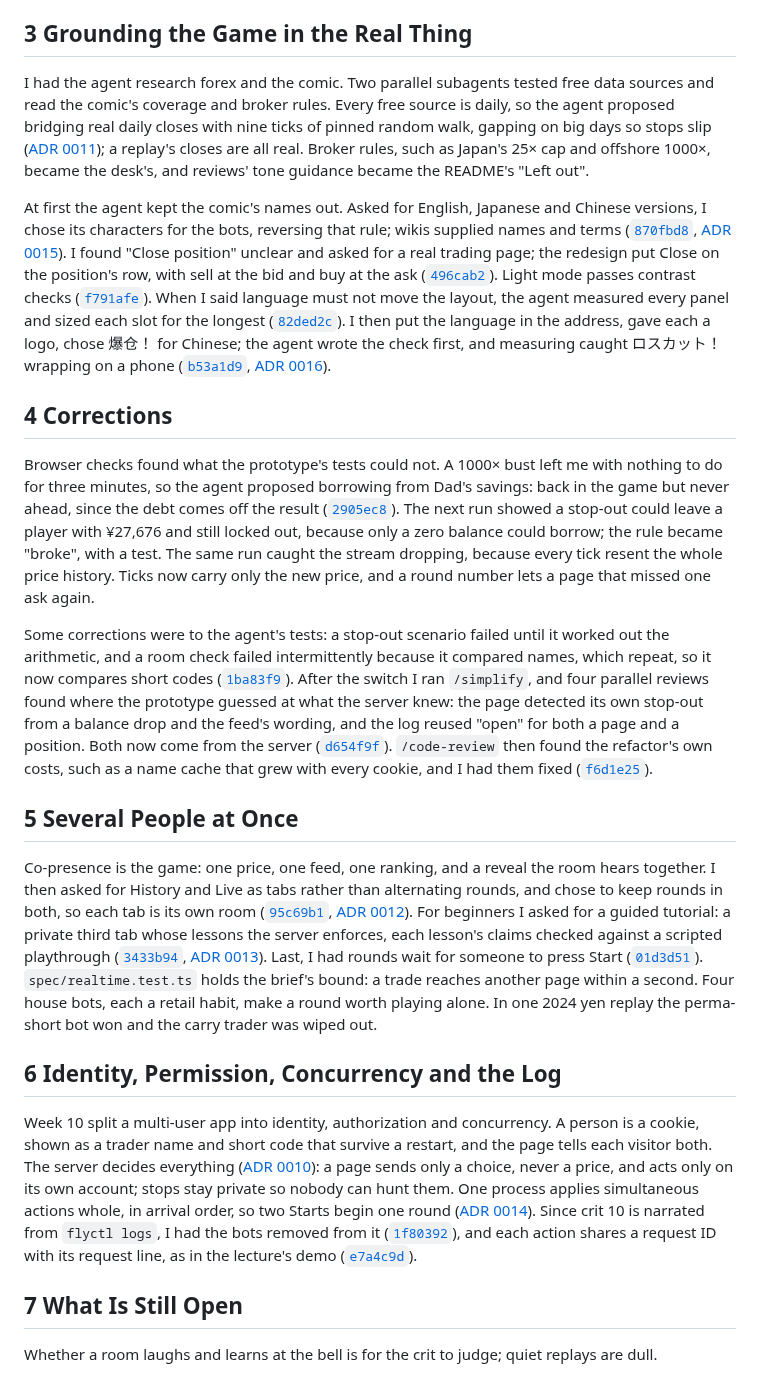
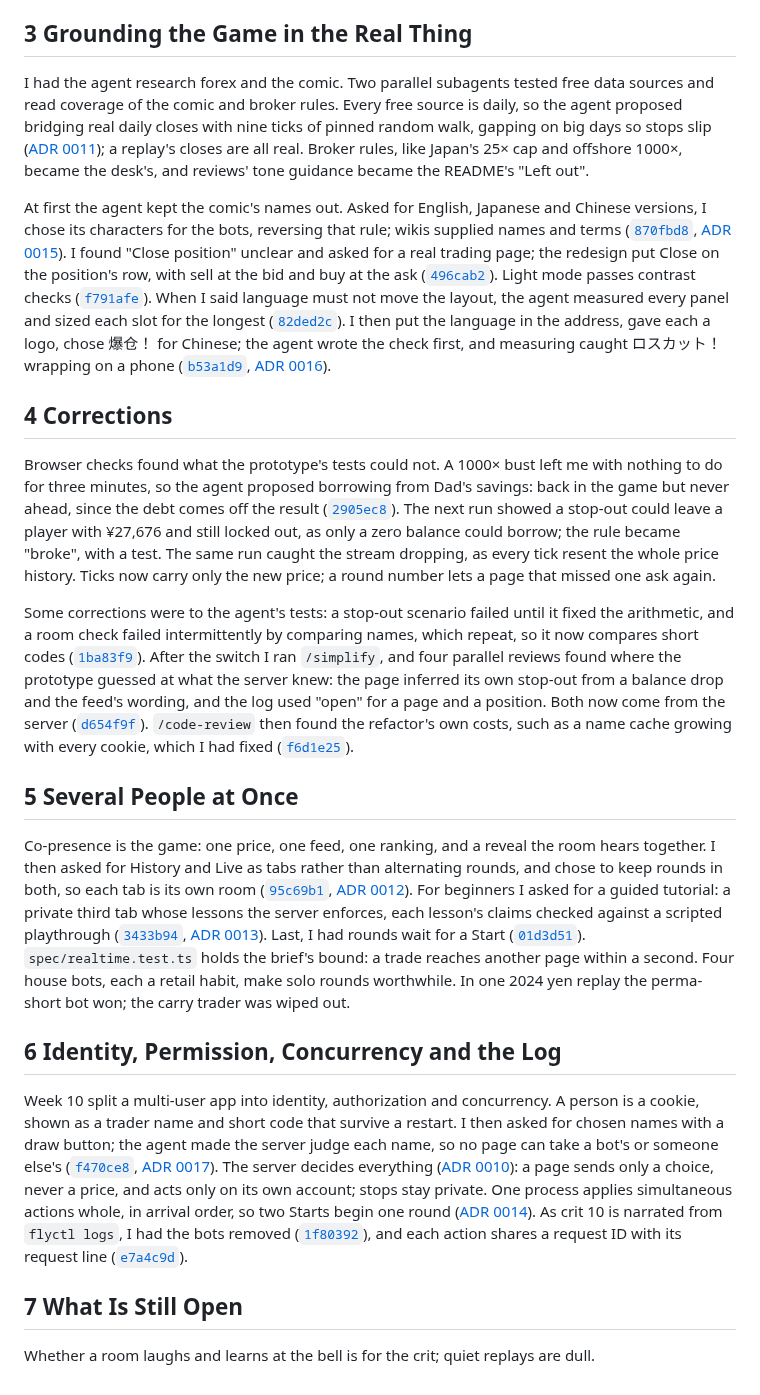
Before and after one commit to comp4020-agentic-coding-studio/comp4020-final-petrewei, a Markdown page: PROCESS.md, the part around the change. GitHub-like rendering.

Commit message:
Process: people may choose their names
Co-Authored-By: Claude Opus 5.5 <noreply@anthropic.com>

```diff
--- a/PROCESS.md
+++ b/PROCESS.md
@@ -14,24 +14,24 @@ The harness has three parts that are meant to agree. `README.md` argues what goo
 
 ## 3 Grounding the Game in the Real Thing
 
-I had the agent research forex and the comic. Two parallel subagents tested free data sources and read the comic's coverage and broker rules. Every free source is daily, so the agent proposed bridging real daily closes with nine ticks of pinned random walk, gapping on big days so stops slip ([ADR 0011](docs/adr/0011-daily-rates-bridged-into-ticks.md)); a replay's closes are all real. Broker rules, such as Japan's 25× cap and offshore 1000×, became the desk's, and reviews' tone guidance became the README's "Left out".
+I had the agent research forex and the comic. Two parallel subagents tested free data sources and read coverage of the comic and broker rules. Every free source is daily, so the agent proposed bridging real daily closes with nine ticks of pinned random walk, gapping on big days so stops slip ([ADR 0011](docs/adr/0011-daily-rates-bridged-into-ticks.md)); a replay's closes are all real. Broker rules, like Japan's 25× cap and offshore 1000×, became the desk's, and reviews' tone guidance became the README's "Left out".
 
 At first the agent kept the comic's names out. Asked for English, Japanese and Chinese versions, I chose its characters for the bots, reversing that rule; wikis supplied names and terms ([`870fbd8`](https://github.com/comp4020-agentic-coding-studio/comp4020-final-petrewei/commit/870fbd8), [ADR 0015](docs/adr/0015-three-languages-and-the-comics-characters.md)). I found "Close position" unclear and asked for a real trading page; the redesign put Close on the position's row, with sell at the bid and buy at the ask ([`496cab2`](https://github.com/comp4020-agentic-coding-studio/comp4020-final-petrewei/commit/496cab2)). Light mode passes contrast checks ([`f791afe`](https://github.com/comp4020-agentic-coding-studio/comp4020-final-petrewei/commit/f791afe)). When I said language must not move the layout, the agent measured every panel and sized each slot for the longest ([`82ded2c`](https://github.com/comp4020-agentic-coding-studio/comp4020-final-petrewei/commit/82ded2c)). I then put the language in the address, gave each a logo, chose 爆仓！ for Chinese; the agent wrote the check first, and measuring caught ロスカット！ wrapping on a phone ([`b53a1d9`](https://github.com/comp4020-agentic-coding-studio/comp4020-final-petrewei/commit/b53a1d9), [ADR 0016](docs/adr/0016-the-address-names-the-language.md)).
 
 ## 4 Corrections
 
-Browser checks found what the prototype's tests could not. A 1000× bust left me with nothing to do for three minutes, so the agent proposed borrowing from Dad's savings: back in the game but never ahead, since the debt comes off the result ([`2905ec8`](https://github.com/comp4020-agentic-coding-studio/comp4020-final-petrewei/commit/2905ec8)). The next run showed a stop-out could leave a player with ¥27,676 and still locked out, because only a zero balance could borrow; the rule became "broke", with a test. The same run caught the stream dropping, because every tick resent the whole price history. Ticks now carry only the new price, and a round number lets a page that missed one ask again.
+Browser checks found what the prototype's tests could not. A 1000× bust left me with nothing to do for three minutes, so the agent proposed borrowing from Dad's savings: back in the game but never ahead, since the debt comes off the result ([`2905ec8`](https://github.com/comp4020-agentic-coding-studio/comp4020-final-petrewei/commit/2905ec8)). The next run showed a stop-out could leave a player with ¥27,676 and still locked out, as only a zero balance could borrow; the rule became "broke", with a test. The same run caught the stream dropping, as every tick resent the whole price history. Ticks now carry only the new price; a round number lets a page that missed one ask again.
 
-Some corrections were to the agent's tests: a stop-out scenario failed until it worked out the arithmetic, and a room check failed intermittently because it compared names, which repeat, so it now compares short codes ([`1ba83f9`](https://github.com/comp4020-agentic-coding-studio/comp4020-final-petrewei/commit/1ba83f9)). After the switch I ran `/simplify`, and four parallel reviews found where the prototype guessed at what the server knew: the page detected its own stop-out from a balance drop and the feed's wording, and the log reused "open" for both a page and a position. Both now come from the server ([`d654f9f`](https://github.com/comp4020-agentic-coding-studio/comp4020-final-petrewei/commit/d654f9f)). `/code-review` then found the refactor's own costs, such as a name cache that grew with every cookie, and I had them fixed ([`f6d1e25`](https://github.com/comp4020-agentic-coding-studio/comp4020-final-petrewei/commit/f6d1e25)).
+Some corrections were to the agent's tests: a stop-out scenario failed until it fixed the arithmetic, and a room check failed intermittently by comparing names, which repeat, so it now compares short codes ([`1ba83f9`](https://github.com/comp4020-agentic-coding-studio/comp4020-final-petrewei/commit/1ba83f9)). After the switch I ran `/simplify`, and four parallel reviews found where the prototype guessed at what the server knew: the page inferred its own stop-out from a balance drop and the feed's wording, and the log used "open" for a page and a position. Both now come from the server ([`d654f9f`](https://github.com/comp4020-agentic-coding-studio/comp4020-final-petrewei/commit/d654f9f)). `/code-review` then found the refactor's own costs, such as a name cache growing with every cookie, which I had fixed ([`f6d1e25`](https://github.com/comp4020-agentic-coding-studio/comp4020-final-petrewei/commit/f6d1e25)).
 
 ## 5 Several People at Once
 
-Co-presence is the game: one price, one feed, one ranking, and a reveal the room hears together. I then asked for History and Live as tabs rather than alternating rounds, and chose to keep rounds in both, so each tab is its own room ([`95c69b1`](https://github.com/comp4020-agentic-coding-studio/comp4020-final-petrewei/commit/95c69b1), [ADR 0012](docs/adr/0012-history-and-live-as-tabs.md)). For beginners I asked for a guided tutorial: a private third tab whose lessons the server enforces, each lesson's claims checked against a scripted playthrough ([`3433b94`](https://github.com/comp4020-agentic-coding-studio/comp4020-final-petrewei/commit/3433b94), [ADR 0013](docs/adr/0013-a-private-tutorial.md)). Last, I had rounds wait for someone to press Start ([`01d3d51`](https://github.com/comp4020-agentic-coding-studio/comp4020-final-petrewei/commit/01d3d51)). `spec/realtime.test.ts` holds the brief's bound: a trade reaches another page within a second. Four house bots, each a retail habit, make a round worth playing alone. In one 2024 yen replay the perma-short bot won and the carry trader was wiped out.
+Co-presence is the game: one price, one feed, one ranking, and a reveal the room hears together. I then asked for History and Live as tabs rather than alternating rounds, and chose to keep rounds in both, so each tab is its own room ([`95c69b1`](https://github.com/comp4020-agentic-coding-studio/comp4020-final-petrewei/commit/95c69b1), [ADR 0012](docs/adr/0012-history-and-live-as-tabs.md)). For beginners I asked for a guided tutorial: a private third tab whose lessons the server enforces, each lesson's claims checked against a scripted playthrough ([`3433b94`](https://github.com/comp4020-agentic-coding-studio/comp4020-final-petrewei/commit/3433b94), [ADR 0013](docs/adr/0013-a-private-tutorial.md)). Last, I had rounds wait for a Start ([`01d3d51`](https://github.com/comp4020-agentic-coding-studio/comp4020-final-petrewei/commit/01d3d51)). `spec/realtime.test.ts` holds the brief's bound: a trade reaches another page within a second. Four house bots, each a retail habit, make solo rounds worthwhile. In one 2024 yen replay the perma-short bot won; the carry trader was wiped out.
 
 ## 6 Identity, Permission, Concurrency and the Log
 
-Week 10 split a multi-user app into identity, authorization and concurrency. A person is a cookie, shown as a trader name and short code that survive a restart, and the page tells each visitor both. The server decides everything ([ADR 0010](docs/adr/0010-who-may-see-and-change-what.md)): a page sends only a choice, never a price, and acts only on its own account; stops stay private so nobody can hunt them. One process applies simultaneous actions whole, in arrival order, so two Starts begin one round ([ADR 0014](docs/adr/0014-simultaneous-actions.md)). Since crit 10 is narrated from `flyctl logs`, I had the bots removed from it ([`1f80392`](https://github.com/comp4020-agentic-coding-studio/comp4020-final-petrewei/commit/1f80392)), and each action shares a request ID with its request line, as in the lecture's demo ([`e7a4c9d`](https://github.com/comp4020-agentic-coding-studio/comp4020-final-petrewei/commit/e7a4c9d)).
+Week 10 split a multi-user app into identity, authorization and concurrency. A person is a cookie, shown as a trader name and short code that survive a restart. I then asked for chosen names with a draw button; the agent made the server judge each name, so no page can take a bot's or someone else's ([`f470ce8`](https://github.com/comp4020-agentic-coding-studio/comp4020-final-petrewei/commit/f470ce8), [ADR 0017](docs/adr/0017-chosen-trader-names.md)). The server decides everything ([ADR 0010](docs/adr/0010-who-may-see-and-change-what.md)): a page sends only a choice, never a price, and acts only on its own account; stops stay private. One process applies simultaneous actions whole, in arrival order, so two Starts begin one round ([ADR 0014](docs/adr/0014-simultaneous-actions.md)). As crit 10 is narrated from `flyctl logs`, I had the bots removed ([`1f80392`](https://github.com/comp4020-agentic-coding-studio/comp4020-final-petrewei/commit/1f80392)), and each action shares a request ID with its request line ([`e7a4c9d`](https://github.com/comp4020-agentic-coding-studio/comp4020-final-petrewei/commit/e7a4c9d)).
 
 ## 7 What Is Still Open
 
-Whether a room laughs and learns at the bell is for the crit to judge; quiet replays are dull.
+Whether a room laughs and learns at the bell is for the crit; quiet replays are dull.
```
